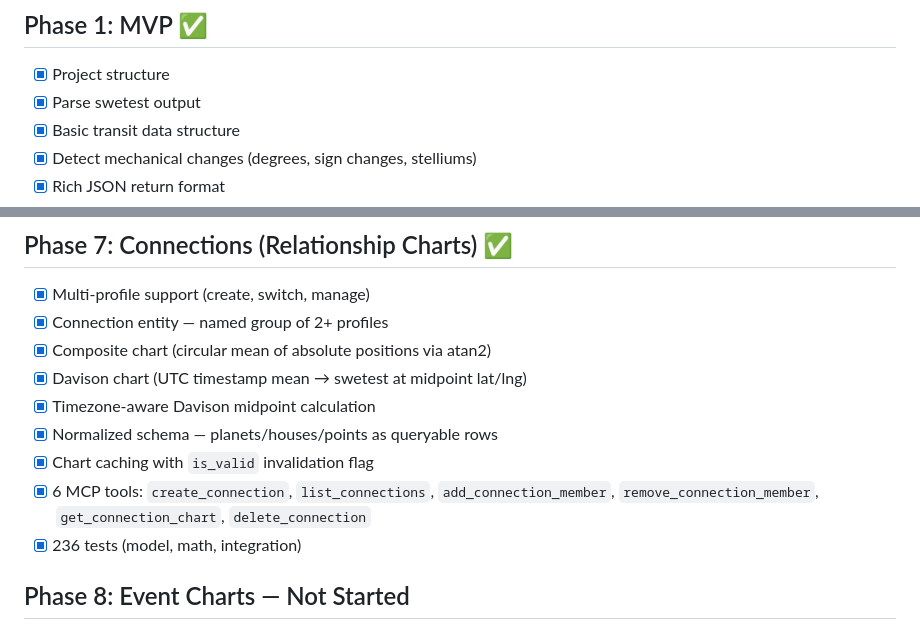
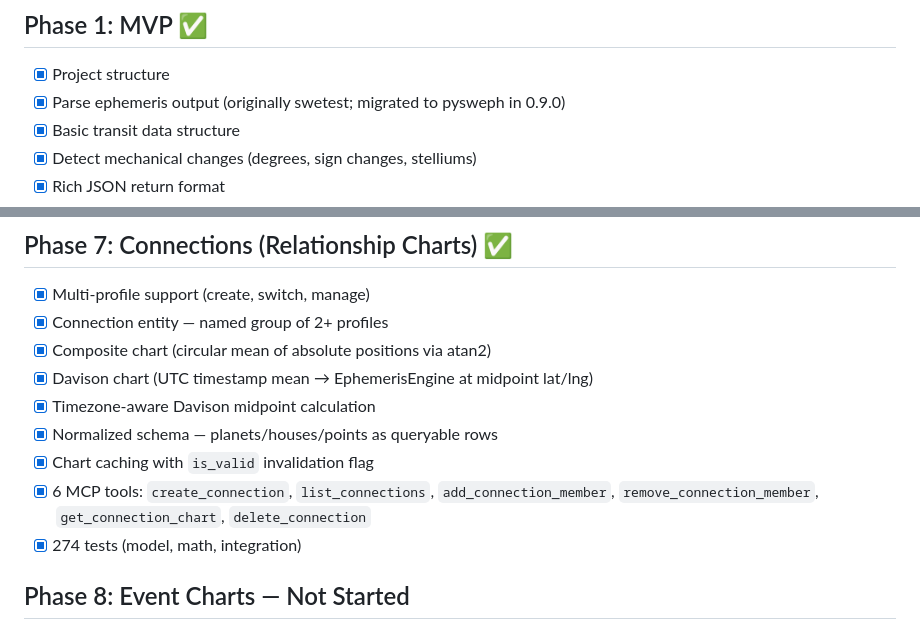
Before and after one commit to w8s/w8s-astro-mcp, a Markdown page: docs/ROADMAP.md, 2 parts joined by grey strips. GitHub-like rendering.

Commit message:
docs: update ROADMAP.md for pysweph migration

```diff
--- a/docs/ROADMAP.md
+++ b/docs/ROADMAP.md
@@ -2,7 +2,7 @@
 
 ## Phase 1: MVP ✅
 - [x] Project structure
-- [x] Parse swetest output
+- [x] Parse ephemeris output (originally swetest; migrated to pysweph in 0.9.0)
 - [x] Basic transit data structure
 - [x] Detect mechanical changes (degrees, sign changes, stelliums)
 - [x] Rich JSON return format
@@ -48,14 +48,14 @@
 - [x] Multi-profile support (create, switch, manage)
 - [x] Connection entity — named group of 2+ profiles
 - [x] Composite chart (circular mean of absolute positions via atan2)
-- [x] Davison chart (UTC timestamp mean → swetest at midpoint lat/lng)
+- [x] Davison chart (UTC timestamp mean → EphemerisEngine at midpoint lat/lng)
 - [x] Timezone-aware Davison midpoint calculation
 - [x] Normalized schema — planets/houses/points as queryable rows
 - [x] Chart caching with `is_valid` invalidation flag
 - [x] 6 MCP tools: `create_connection`, `list_connections`,
   `add_connection_member`, `remove_connection_member`,
   `get_connection_chart`, `delete_connection`
-- [x] 236 tests (model, math, integration)
+- [x] 274 tests (model, math, integration)
 
 ## Phase 8: Event Charts — Not Started
 
```
